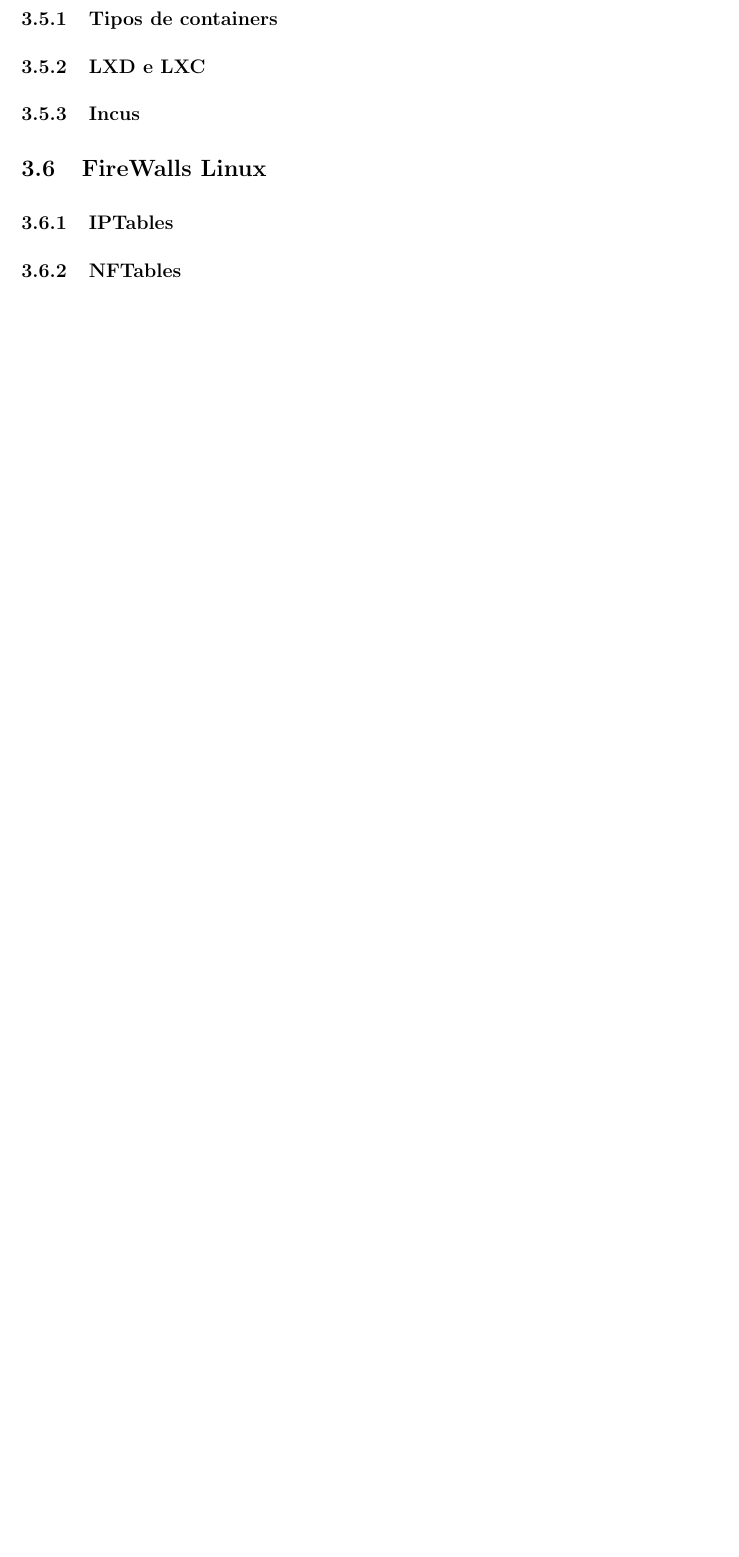
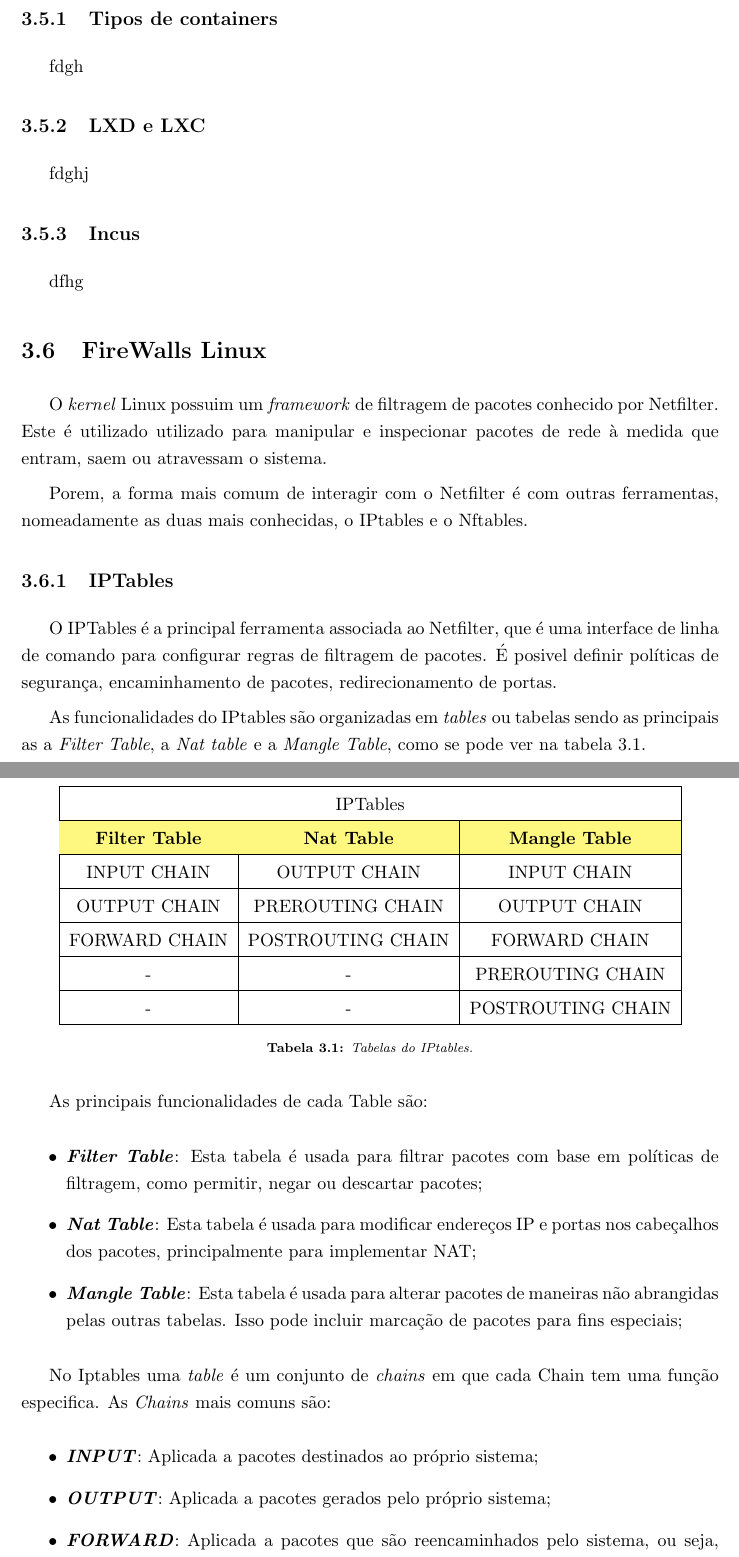
Before and after one commit to nvn0/relatorio, a LaTeX document (main.tex, which reads 20-Theory.tex): part of page 20 of 30 before the commit and two parts of pages 19 and 20 of 31 after it, the two joined at a grey line, cut so that both start at the same text, the shorter picture padded with empty space. Compiled offline with pdfLaTeX.

Commit message:
conteudo sobre iptables

```diff
--- a/20-Theory.tex
+++ b/20-Theory.tex
@@ -25,10 +42,77 @@
+fdgh
 
 \subsection{LXD e LXC}
 
+fdghj
+
 \subsection{Incus}
+
+dfhg
 
 \section{FireWalls Linux}
 
+O \textit{kernel} Linux possuim um \textit{framework} de filtragem de pacotes
+conhecido por Netfilter. Este é utilizado utilizado para manipular e inspecionar
+pacotes de rede à medida que entram, saem ou atravessam o sistema.
+
+Porem, a forma mais comum de interagir com o Netfilter é com outras ferramentas,
+nomeadamente as duas mais conhecidas, o IPtables e o Nftables.
+
 \subsection{IPTables}
 
-\subsection{NFTables}
+O IPTables é a principal ferramenta associada ao Netfilter, que é uma interface
+de linha de comando para configurar regras de filtragem de pacotes.
+É posivel definir políticas de segurança, encaminhamento de pacotes,
+redirecionamento de portas.
+
+As funcionalidades do IPtables são organizadas em \textit{tables} ou tabelas
+sendo as principais as a \textit{Filter Table}, a \textit{Nat table} e a
+\textit{Mangle Table}, como se pode ver na tabela \ref{ipt1}.
+
+\begin{table}
+\centering
+\begin{tabular}{|c|c|c|}
+\hline
+\multicolumn{3}{|c|}{IPTables}\\
+\hline
+\rowcolor{yellow!50}\textbf{Filter Table} & \textbf{Nat Table} & \textbf{Mangle Table}\\
+\hline
+INPUT CHAIN & OUTPUT CHAIN & INPUT CHAIN\\
+\hline
+OUTPUT CHAIN & PREROUTING CHAIN & OUTPUT CHAIN\\
+\hline
+FORWARD CHAIN & POSTROUTING CHAIN & FORWARD CHAIN\\
+\hline
+- & - & PREROUTING CHAIN\\
+\hline
+- & - & POSTROUTING CHAIN\\
+\hline
+\end{tabular}
+\caption{Tabelas do IPtables.}
+\label{ipt1}
+\end{table}
+
+
+As principais funcionalidades de cada Table são:
+
+\begin{itemize}
+    \item \textbf{\textit{Filter Table}}: Esta tabela é usada para filtrar pacotes com base em
+    políticas de filtragem, como permitir, negar ou descartar pacotes;
+    \item \textbf{\textit{Nat Table}}: Esta tabela é usada para modificar endereços IP e portas
+    nos cabeçalhos dos pacotes, principalmente para implementar NAT;
+    \item \textbf{\textit{Mangle Table}}: Esta tabela é usada para alterar pacotes de maneiras
+    não abrangidas pelas outras tabelas. Isso pode incluir marcação de pacotes para fins especiais;
+\end{itemize}
+
+
+No Iptables uma \textit{table} é um conjunto de \textit{chains} em que cada Chain tem uma função
+especifica. As \textit{Chains} mais comuns são:
+
+
+\begin{itemize}
+    \item \textbf{\textit{INPUT}}: Aplicada a pacotes destinados ao próprio sistema;
+    \item \textbf{\textit{OUTPUT}}: Aplicada a pacotes gerados pelo próprio sistema;
+    \item \textbf{\textit{FORWARD}}: Aplicada a pacotes que são reencaminhados pelo
+    sistema, ou seja, não são originados ou destinados ao próprio sistema,
+    mas estão apenas a passar por ele;
+\end{itemize}
--- a/main.tex
+++ b/main.tex
@@ -21,6 +21,10 @@
 \usepackage{setspace}
 \usepackage{indentfirst}
 \usepackage[toc,page]{appendix}
+
+\usepackage[table]{xcolor}
+\usepackage{array}
+\renewcommand{\arraystretch}{1.5} %altura da celula
 
 \usepackage[bottom]{footmisc}
 %\usepackage{caption}
```
Also changed, not shown: 15-Problem.tex (+1 -3 lines), 40-Experiments.tex (+7 -5 lines), 20-Theory.tex (79 more changed lines), 17 other files.
